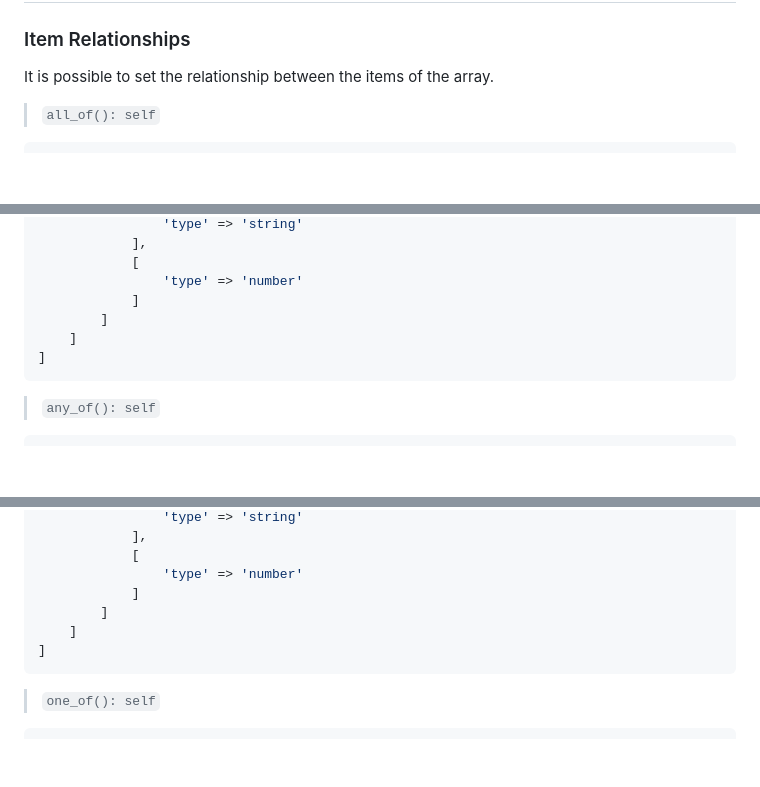
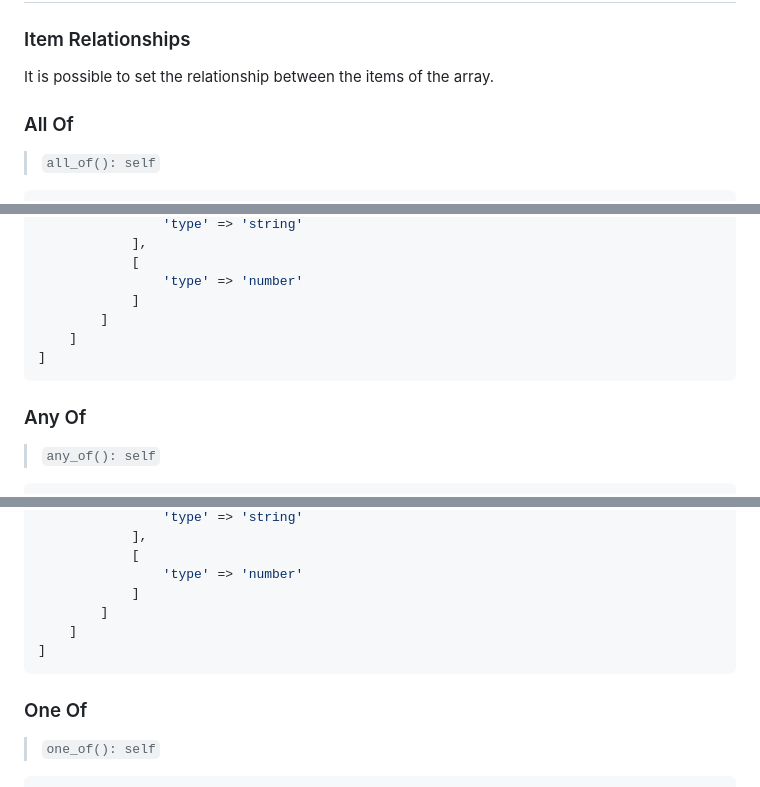
Before and after one commit to Pink-Crab/WP_Rest_Schema, a Markdown page: docs/Argument.md, 3 parts joined by grey strips. Drawn GitHub-style; blank space fills up the shorter version.

Commit message:
House Keeping

````diff
--- a/docs/Argument.md
+++ b/docs/Argument.md
@@ -190,6 +190,8 @@ $argument = Integer_Type::new()
 
 It is possible to set the relationship between the items of the array.
 
+### All Of
+
 > `all_of(): self`
 
 ```php
@@ -217,6 +219,7 @@ $argument = Array_Type::new()
 ]
 ```
 
+### Any Of
 > `any_of(): self`
 
 ```php
@@ -244,6 +247,7 @@ $argument = Array_Type::new()
 ]
 ```
 
+### One Of
 > `one_of(): self`
 
 ```php
````
